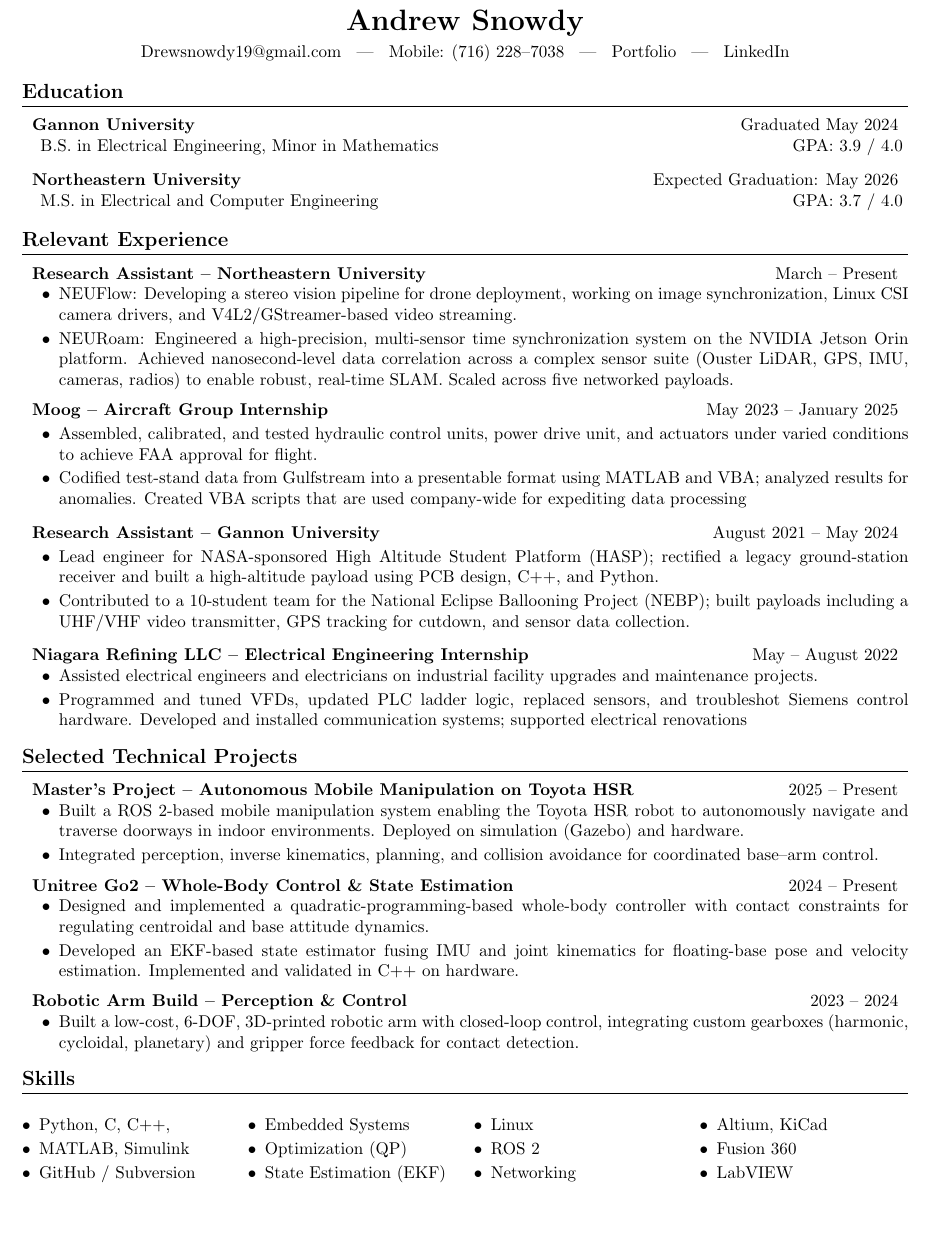
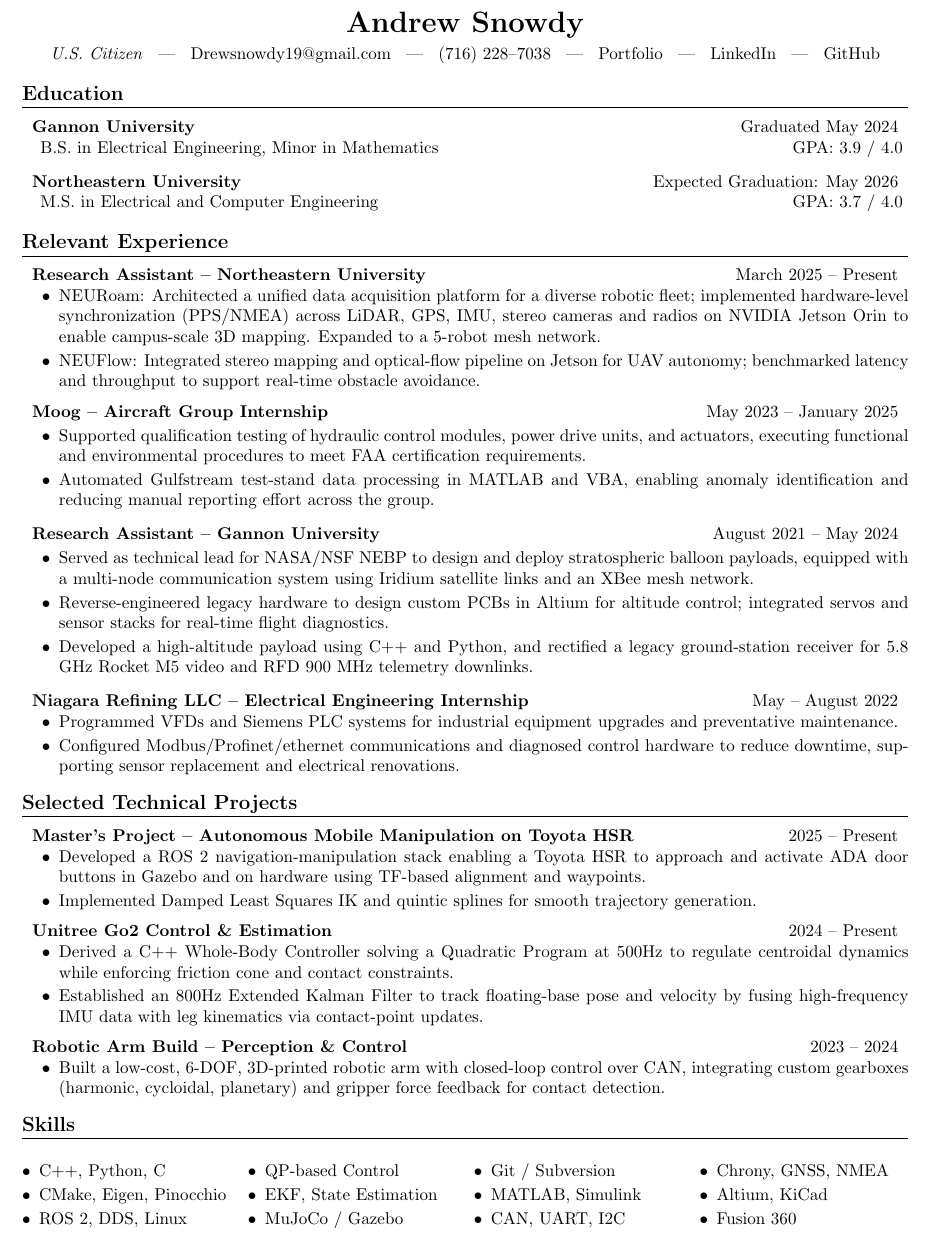
Before and after one commit to AndrewSnowdy/AndrewSnowdy.github.io, a LaTeX CV (resume/resume.tex): part of the page, cut so that both start at the same text, the shorter picture padded with empty space. Compiled offline with pdfLaTeX.

Commit message:
small changes

```diff
--- a/resume/resume.tex
+++ b/resume/resume.tex
@@ -1,7 +1,7 @@
 \documentclass[10pt,letterpaper]{article}
 
 % -------------------- Packages --------------------
-\usepackage[margin=0.65in]{geometry}
+\usepackage[left=0.65in, right=0.65in, top=0.5in, bottom=0.5in]{geometry}
 \usepackage{titlesec}
 \usepackage{enumitem}
 \usepackage[hidelinks]{hyperref}
@@ -51,10 +51,12 @@
 % -------------------- Header --------------------
 \begin{center}
     {\LARGE \textbf{Andrew Snowdy}} \\[4pt]
+    \textit{U.S. Citizen} \;\;|\;\;
     \href{mailto:Drewsnowdy19@gmail.com}{Drewsnowdy19@gmail.com} \;\;|\;\;
-    Mobile: (716) 228--7038 \;\;|\;\;
+     (716) 228--7038 \;\;|\;\;
     \href{https://andrewsnowdy.github.io/}{Portfolio} \;\;|\;\;
-    \href{https://www.linkedin.com/in/andrew-snowdy-2a9833258/}{LinkedIn}
+    \href{https://www.linkedin.com/in/andrew-snowdy-2a9833258/}{LinkedIn} \;\;|\;\;
+    \href{https://github.com/AndrewSnowdy}{GitHub}
 \end{center}
 
 
@@ -71,28 +73,30 @@
 % -------------------- Experience --------------------
 \section*{Relevant Experience}
 
-\resumeEntry{Research Assistant -- Northeastern University}{March -- Present}
+\resumeEntry{Research Assistant -- Northeastern University}{March 2025 -- Present}
 \begin{itemize}[leftmargin=0.3in, topsep=0pt, itemsep=2pt, parsep=0pt]
-  \item NEUFlow: Developing a stereo vision pipeline for drone deployment, working on image synchronization, Linux CSI camera drivers, and V4L2/GStreamer-based video streaming.
-  \item NEURoam: Engineered a high-precision, multi-sensor time synchronization system on the NVIDIA Jetson Orin platform. Achieved nanosecond-level data correlation across a complex sensor suite (Ouster LiDAR, GPS, IMU, cameras, radios) to enable robust, real-time SLAM. Scaled across five networked payloads.
+  \item NEURoam: Architected a unified data acquisition platform for a diverse robotic fleet; implemented hardware-level synchronization (PPS/NMEA) across LiDAR, GPS, IMU, stereo cameras and radios on NVIDIA Jetson Orin to enable campus-scale 3D mapping. Expanded to a 5-robot mesh network.
+  \item NEUFlow: Integrated stereo mapping and optical-flow pipeline on Jetson for UAV autonomy; benchmarked latency and throughput to support real-time obstacle avoidance.
 \end{itemize}
 
-\resumeEntry{Moog -- Aircraft Group Internship}{May 2023 -- January 2025}{}
+\resumeEntry{Moog -- Aircraft Group Internship}{May 2023 -- January 2025}
 \begin{itemize}[leftmargin=0.3in, topsep=2pt, itemsep=2pt, parsep=0pt]
-  \item Assembled, calibrated, and tested hydraulic control units, power drive unit, and actuators under varied conditions to achieve FAA approval for flight.
-  \item Codified test-stand data from Gulfstream into a presentable format using MATLAB and VBA; analyzed results for anomalies. Created VBA scripts that are used company-wide for expediting data processing
+    \item Supported qualification testing of hydraulic control modules, power drive units, and actuators, executing functional and environmental procedures to meet FAA certification requirements.
+    \item Automated Gulfstream test-stand data processing in MATLAB and VBA, enabling anomaly identification and reducing manual reporting effort across the group.
 \end{itemize}
 
-\resumeEntry{Research Assistant -- Gannon University}{August 2021 -- May 2024}{}
+\resumeEntry{Research Assistant -- Gannon University}{August 2021 -- May 2024}
 \begin{itemize}[leftmargin=0.3in, topsep=2pt, itemsep=2pt, parsep=0pt]
-  \item Lead engineer for NASA-sponsored High Altitude Student Platform (HASP); rectified a legacy ground-station receiver and built a high-altitude payload using PCB design, C++, and Python.
-  \item Contributed to a 10-student team for the National Eclipse Ballooning Project (NEBP); built payloads including a UHF/VHF video transmitter, GPS tracking for cutdown, and sensor data collection.
+  \item Served as technical lead for NASA/NSF NEBP to design and deploy stratospheric balloon payloads, equipped with a multi-node communication system using Iridium satellite links and an XBee mesh network.
+  \item Reverse-engineered legacy hardware to design custom PCBs in Altium for altitude control; integrated servos and sensor stacks for real-time flight diagnostics.
+  \item Developed a high-altitude payload using C++ and Python, and rectified a legacy ground-station receiver for 5.8 GHz Rocket M5 video and RFD 900 MHz telemetry downlinks.
 \end{itemize}
 
 \resumeEntry{Niagara Refining LLC -- Electrical Engineering Internship}{May -- August 2022}
 \begin{itemize}[leftmargin=0.3in, topsep=0pt, itemsep=2pt, parsep=0pt]
-  \item Assisted electrical engineers and electricians on industrial facility upgrades and maintenance projects.
-  \item Programmed and tuned VFDs, updated PLC ladder logic, replaced sensors, and troubleshot Siemens control hardware. Developed and installed communication systems; supported electrical renovations
+    \item Programmed VFDs and Siemens PLC systems for industrial equipment upgrades and preventative maintenance.
+    \item Configured Modbus/Profinet/ethernet communications and diagnosed control hardware to reduce downtime, supporting sensor replacement and electrical renovations.
+
 \end{itemize}
 
 
@@ -126,21 +130,21 @@
 
 \resumeEntry{Master's Project -- Autonomous Mobile Manipulation on Toyota HSR}{2025 -- Present}
 \begin{itemize}[leftmargin=0.3in, topsep=0pt, itemsep=2pt, parsep=0pt]
-  \item Built a ROS 2-based mobile manipulation system enabling the Toyota HSR robot to autonomously navigate and traverse doorways in indoor environments. Deployed on simulation (Gazebo) and hardware.
-  \item Integrated perception, inverse kinematics, planning, and collision avoidance for coordinated base–arm control.
+    \item Developed a ROS 2 navigation-manipulation stack enabling a Toyota HSR to approach and activate ADA door buttons in Gazebo and on hardware using TF-based alignment and waypoints.
+  \item Implemented Damped Least Squares IK and quintic splines for smooth trajectory generation.
 \end{itemize}
 
 
-\resumeEntry{Unitree Go2 -- Whole-Body Control \& State Estimation}{2024 -- Present}
+\resumeEntry{Unitree Go2 Control \& Estimation}{2024 -- Present}
 \begin{itemize}[leftmargin=0.3in, topsep=0pt, itemsep=2pt, parsep=0pt]
-  \item Designed and implemented a quadratic-programming-based whole-body controller with contact constraints for regulating centroidal and base attitude dynamics.
-  \item Developed an EKF-based state estimator fusing IMU and joint kinematics for floating-base pose and velocity estimation. Implemented and validated in C++ on hardware.
+\item Derived a C++ Whole-Body Controller solving a Quadratic Program at 500Hz to regulate centroidal dynamics while enforcing friction cone and contact constraints.
+  \item Established an 800Hz Extended Kalman Filter  to track floating-base pose and velocity by fusing high-frequency IMU data with leg kinematics via contact-point updates.
 \end{itemize}
 
 
 \resumeEntry{Robotic Arm Build -- Perception \& Control}{2023 -- 2024}
 \begin{itemize}[leftmargin=0.3in, topsep=0pt, itemsep=2pt, parsep=0pt]
-  \item Built a low-cost, 6-DOF, 3D-printed robotic arm with closed-loop control, integrating custom gearboxes (harmonic, cycloidal, planetary) and gripper force feedback for contact detection.
+  \item Built a low-cost, 6-DOF, 3D-printed robotic arm with closed-loop control over CAN, integrating custom gearboxes (harmonic, cycloidal, planetary) and gripper force feedback for contact detection.
 \end{itemize}
 
 % \resumeEntry{Undergraduate Capstone -- Black-Start Control for Inverter-Based Microgrids}{2023 -- 2024}
@@ -154,18 +158,18 @@
 
 \begin{multicols}{4}
 \begin{itemize}
-  \item Python, C, C++,
+  \item C++, Python, C
+  \item CMake, Eigen, Pinocchio
+  \item ROS 2, DDS, Linux
+  \item QP-based Control
+  \item EKF, State Estimation
+  \item MuJoCo / Gazebo
+  \item Git / Subversion
   \item MATLAB, Simulink
-  \item GitHub / Subversion
-  \item Embedded Systems
-  \item Optimization (QP)
-  \item State Estimation (EKF)
-  \item Linux
-  \item ROS 2
-  \item Networking
+  \item CAN, UART, I2C
+  \item Chrony, GNSS, NMEA
   \item Altium, KiCad
   \item Fusion 360
-  \item LabVIEW
 \end{itemize}
 \end{multicols}
 
```
Also changed, not shown: resume/resume.pdf, 3 other files.
